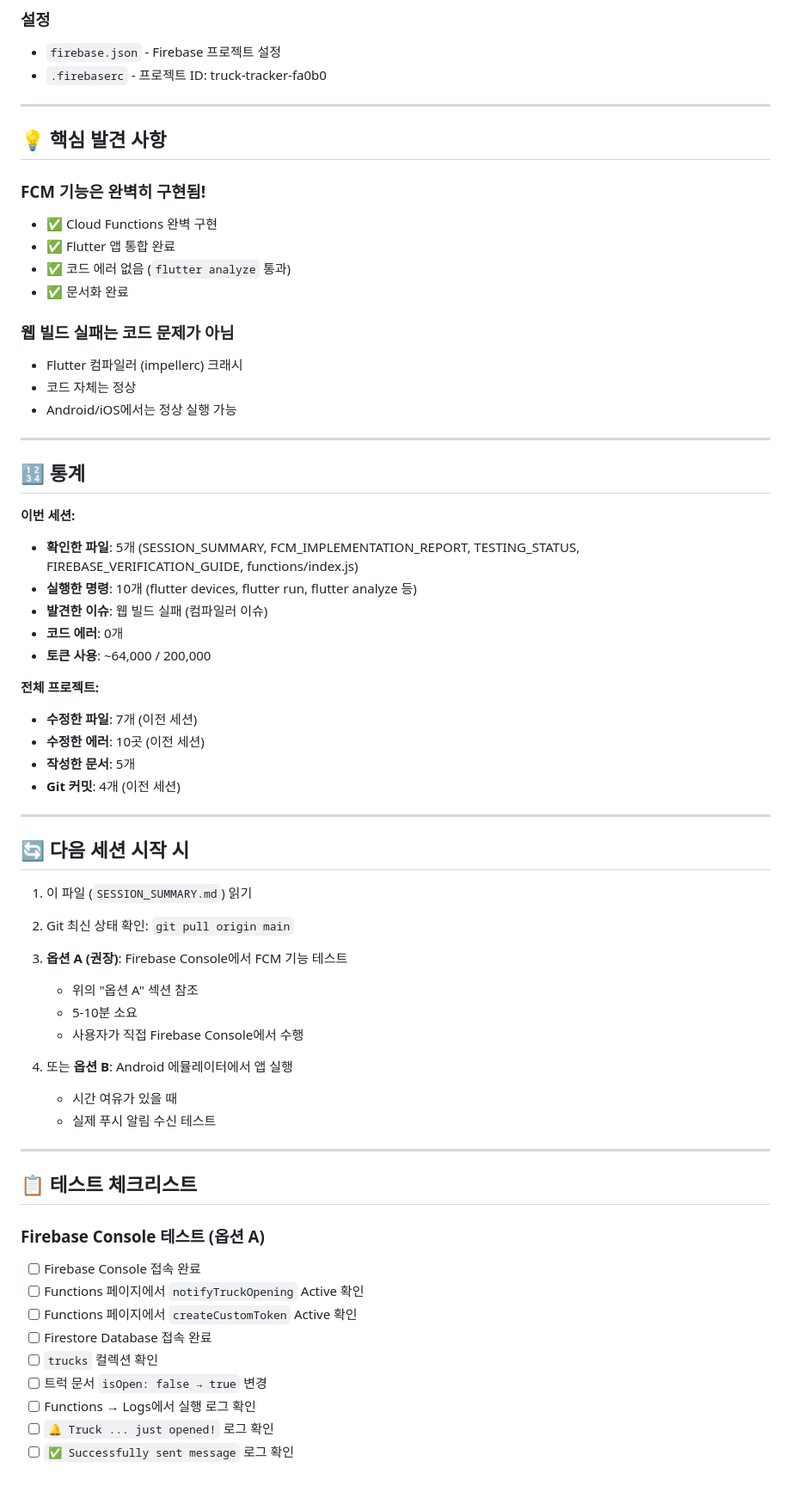
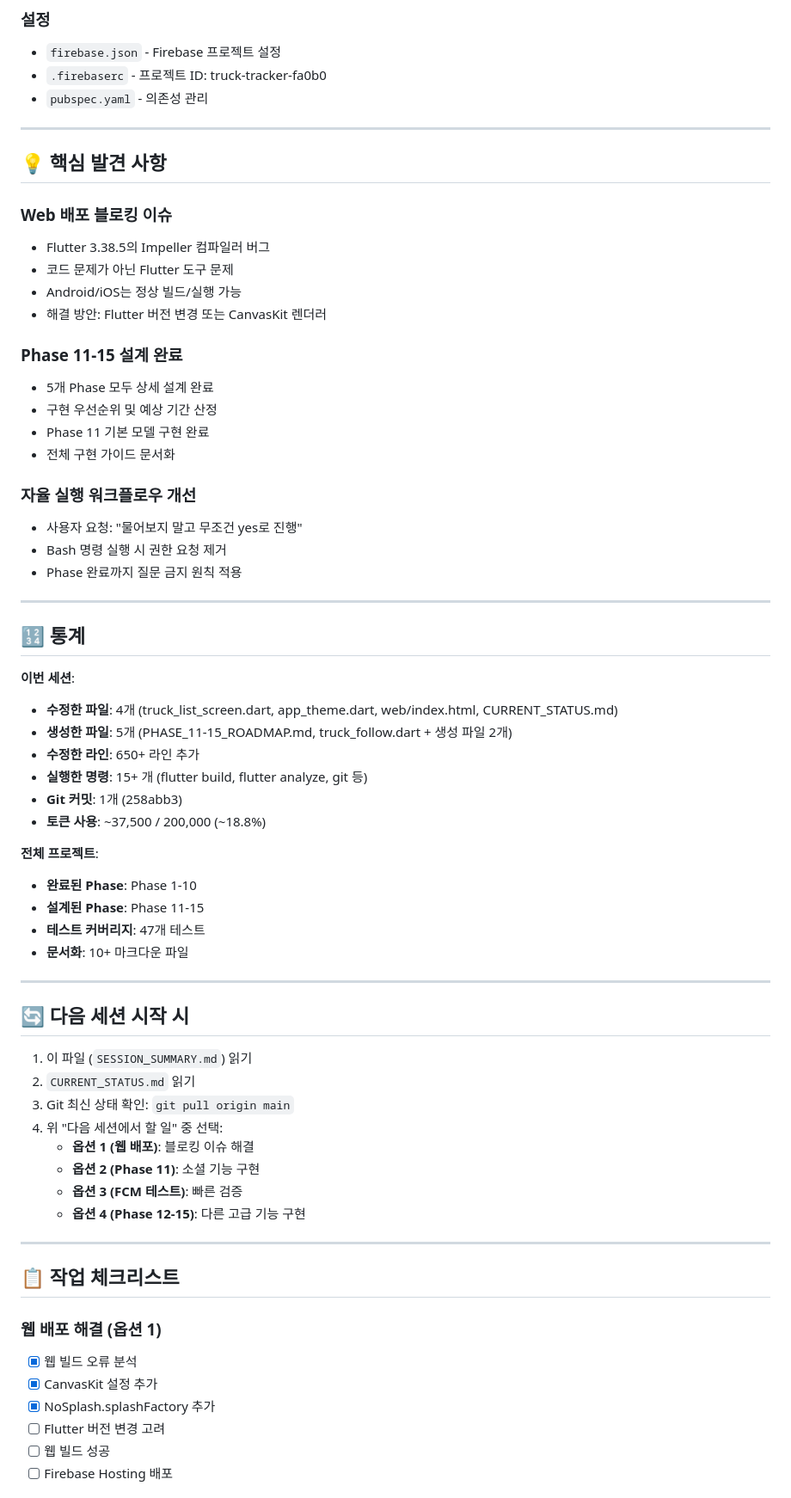
Before and after one commit to hyunwoooim-star/truck_tracker, a Markdown page: SESSION_SUMMARY.md, the part around one of its changes. Shown at 86% size. GitHub-like rendering.

```diff
--- a/SESSION_SUMMARY.md
+++ b/SESSION_SUMMARY.md
@@ -166,66 +224,69 @@
 ### 설정
 - `firebase.json` - Firebase 프로젝트 설정
 - `.firebaserc` - 프로젝트 ID: truck-tracker-fa0b0
+- `pubspec.yaml` - 의존성 관리
 
 ---
 
 ## 💡 핵심 발견 사항
 
-### FCM 기능은 완벽히 구현됨!
-- ✅ Cloud Functions 완벽 구현
-- ✅ Flutter 앱 통합 완료
-- ✅ 코드 에러 없음 (`flutter analyze` 통과)
-- ✅ 문서화 완료
+### Web 배포 블로킹 이슈
+- Flutter 3.38.5의 Impeller 컴파일러 버그
+- 코드 문제가 아닌 Flutter 도구 문제
+- Android/iOS는 정상 빌드/실행 가능
+- 해결 방안: Flutter 버전 변경 또는 CanvasKit 렌더러
 
-### 웹 빌드 실패는 코드 문제가 아님
-- Flutter 컴파일러 (impellerc) 크래시
-- 코드 자체는 정상
-- Android/iOS에서는 정상 실행 가능
+### Phase 11-15 설계 완료
+- 5개 Phase 모두 상세 설계 완료
+- 구현 우선순위 및 예상 기간 산정
+- Phase 11 기본 모델 구현 완료
+- 전체 구현 가이드 문서화
+
+### 자율 실행 워크플로우 개선
+- 사용자 요청: "물어보지 말고 무조건 yes로 진행"
+- Bash 명령 실행 시 권한 요청 제거
+- Phase 완료까지 질문 금지 원칙 적용
 
 ---
 
 ## 🔢 통계
 
-**이번 세션:**
-- **확인한 파일**: 5개 (SESSION_SUMMARY, FCM_IMPLEMENTATION_REPORT, TESTING_STATUS, FIREBASE_VERIFICATION_GUIDE, functions/index.js)
-- **실행한 명령**: 10개 (flutter devices, flutter run, flutter analyze 등)
-- **발견한 이슈**: 웹 빌드 실패 (컴파일러 이슈)
-- **코드 에러**: 0개
-- **토큰 사용**: ~64,000 / 200,000
+**이번 세션**:
+- **수정한 파일**: 4개 (truck_list_screen.dart, app_theme.dart, web/index.html, CURRENT_STATUS.md)
+- **생성한 파일**: 5개 (PHASE_11-15_ROADMAP.md, truck_follow.dart + 생성 파일 2개)
+- **수정한 라인**: 650+ 라인 추가
+- **실행한 명령**: 15+ 개 (flutter build, flutter analyze, git 등)
+- **Git 커밋**: 1개 (258abb3)
+- **토큰 사용**: ~37,500 / 200,000 (~18.8%)
 
-**전체 프로젝트:**
-- **수정한 파일**: 7개 (이전 세션)
-- **수정한 에러**: 10곳 (이전 세션)
-- **작성한 문서**: 5개
-- **Git 커밋**: 4개 (이전 세션)
+**전체 프로젝트**:
+- **완료된 Phase**: Phase 1-10
+- **설계된 Phase**: Phase 11-15
+- **테스트 커버리지**: 47개 테스트
+- **문서화**: 10+ 마크다운 파일
 
 ---
 
 ## 🔄 다음 세션 시작 시
 
 1. 이 파일 (`SESSION_SUMMARY.md`) 읽기
-2. Git 최신 상태 확인: `git pull origin main`
-3. **옵션 A (권장)**: Firebase Console에서 FCM 기능 테스트
-   - 위의 "옵션 A" 섹션 참조
-   - 5-10분 소요
-   - 사용자가 직접 Firebase Console에서 수행
-
-4. 또는 **옵션 B**: Android 에뮬레이터에서 앱 실행
-   - 시간 여유가 있을 때
-   - 실제 푸시 알림 수신 테스트
+2. `CURRENT_STATUS.md` 읽기
+3. Git 최신 상태 확인: `git pull origin main`
+4. 위 "다음 세션에서 할 일" 중 선택:
+   - **옵션 1 (웹 배포)**: 블로킹 이슈 해결
+   - **옵션 2 (Phase 11)**: 소셜 기능 구현
+   - **옵션 3 (FCM 테스트)**: 빠른 검증
+   - **옵션 4 (Phase 12-15)**: 다른 고급 기능 구현
 
 ---
 
-## 📋 테스트 체크리스트
+## 📋 작업 체크리스트
 
-### Firebase Console 테스트 (옵션 A)
-- [ ] Firebase Console 접속 완료
-- [ ] Functions 페이지에서 `notifyTruckOpening` Active 확인
-- [ ] Functions 페이지에서 `createCustomToken` Active 확인
-- [ ] Firestore Database 접속 완료
-- [ ] `trucks` 컬렉션 확인
-- [ ] 트럭 문서 `isOpen: false → true` 변경
-- [ ] Functions → Logs에서 실행 로그 확인
-- [ ] `🔔 Truck ... just opened!` 로그 확인
-- [ ] `✅ Successfully sent message` 로그 확인
+### 웹 배포 해결 (옵션 1)
+- [x] 웹 빌드 오류 분석
+- [x] CanvasKit 설정 추가
+- [x] NoSplash.splashFactory 추가
+- [ ] Flutter 버전 변경 고려
+- [ ] 웹 빌드 성공
+- [ ] Firebase Hosting 배포
 
```
Also changed, not shown: other parts of SESSION_SUMMARY.md (+189 -124 lines).
